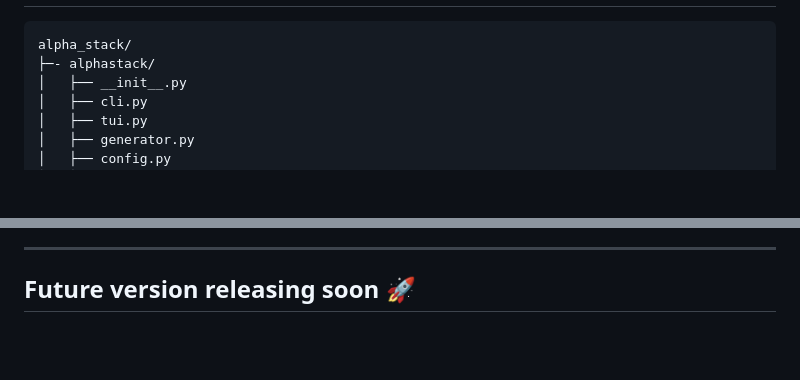
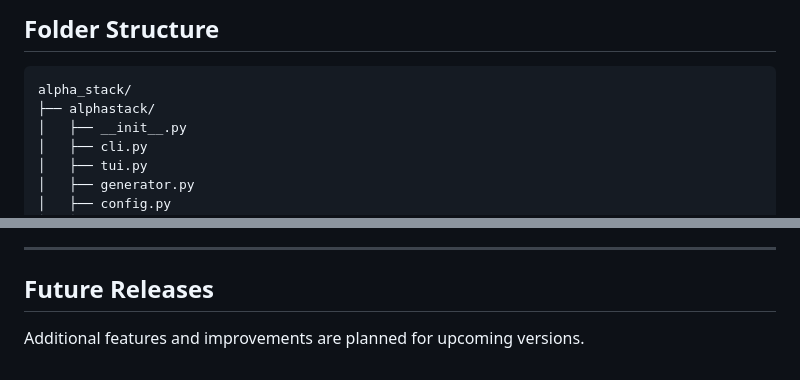
Before and after one commit to HyperKuvid-Labs/alpha-stack, a Markdown page: README.md, 2 parts joined by grey strips. Drawn GitHub-style; blank space fills up the shorter version.

Commit message:
docs: Update README.md for improved clarity and structure, including new system architecture diagram

````diff
--- a/README.md
+++ b/README.md
@@ -21,7 +70,8 @@ The tool uses a multi-agent system with planners and correctors to iteratively i
+## Folder Structure
 
 ```
 alpha_stack/
-├─- alphastack/
+├── alphastack/
 │   ├── __init__.py
 │   ├── cli.py
 │   ├── tui.py
@@ -213,4 +263,6 @@ Generated projects are saved to the specified output directory (default: `./crea
 
 ---
 
-## Future version releasing soon 🚀
+## Future Releases
+
+Additional features and improvements are planned for upcoming versions.
````
Also changed, not shown: other parts of README.md (+55 -6 lines).
